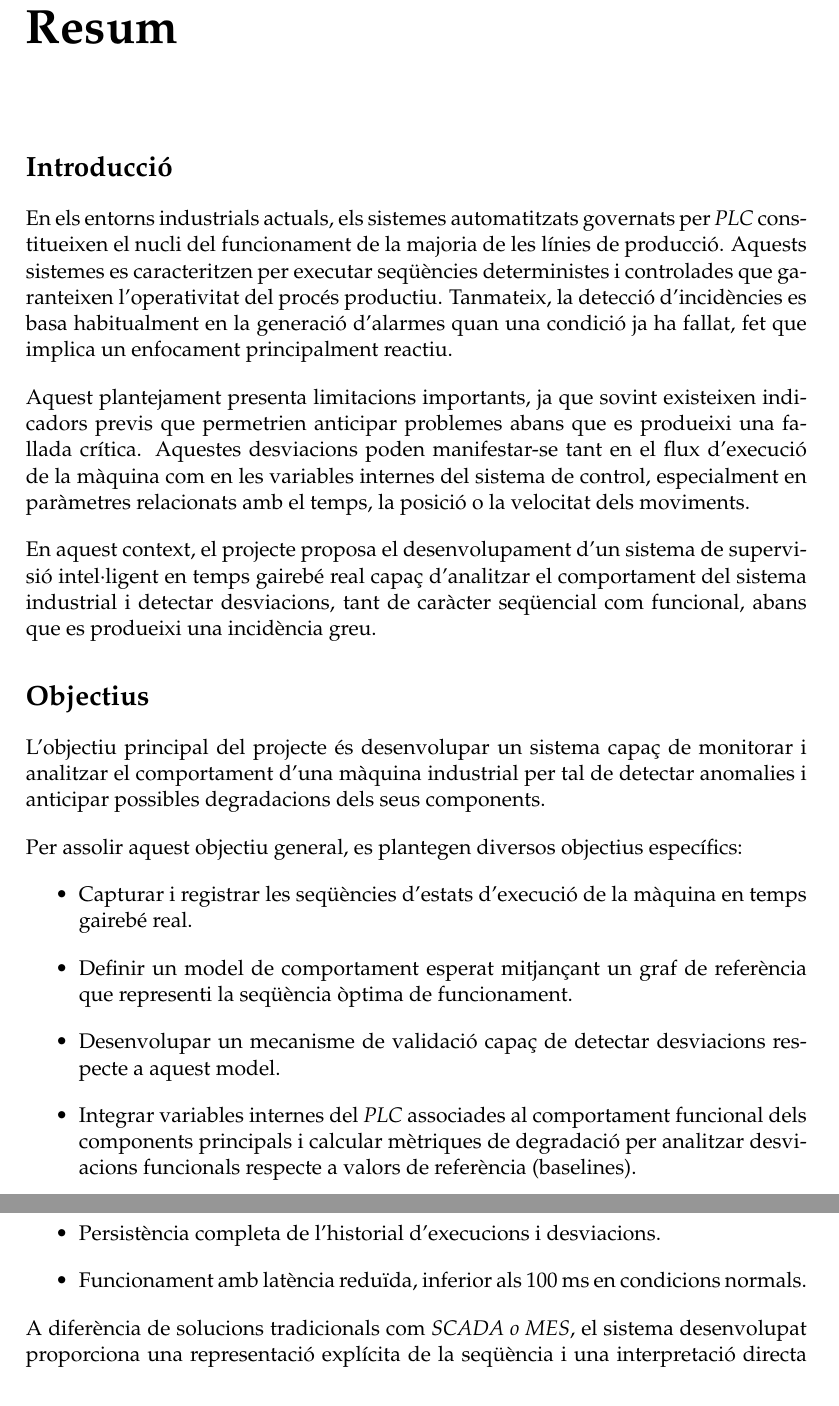
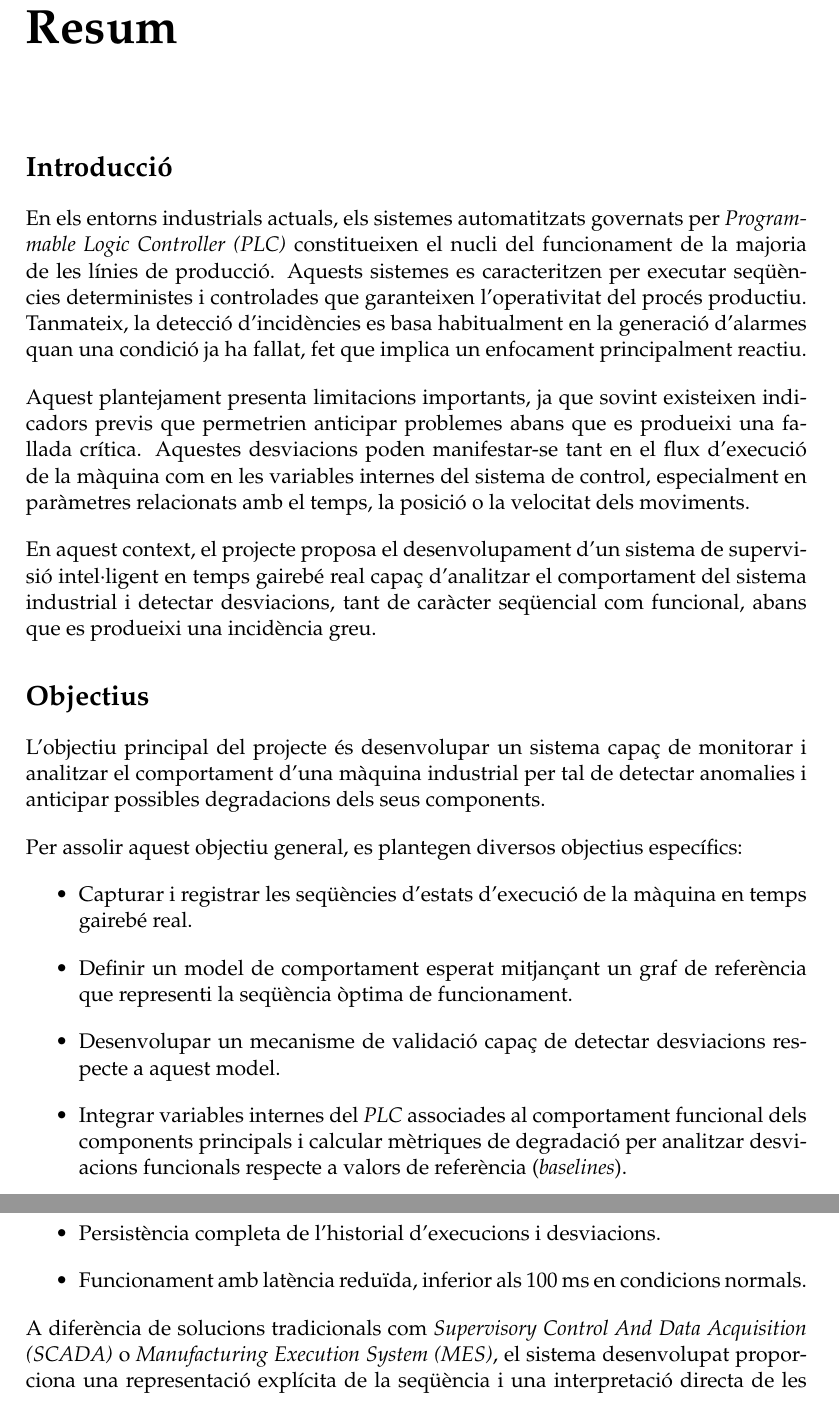
Before and after one commit to MiquelRomero3/TFG_Resum, a LaTeX thesis (main.tex, which reads Capítols/Chapter1.tex): two parts of pages 2 and 4 of 5, joined at a grey line, cut so that both start at the same text. Compiled offline with pdfLaTeX.

Commit message:
Versió final per entrega

```diff
--- a/Capítols/Chapter1.tex
+++ b/Capítols/Chapter1.tex
@@ -1,7 +1,7 @@
 \addchap{Resum}
 
 \section*{Introducció}
-En els entorns industrials actuals, els sistemes automatitzats governats per \textit{PLC} constitueixen el nucli del funcionament de la majoria de les línies de producció. Aquests sistemes es caracteritzen per executar seqüències deterministes i controlades que garanteixen l’operativitat del procés productiu. Tanmateix, la detecció d’incidències es basa habitualment en la generació d’alarmes quan una condició ja ha fallat, fet que implica un enfocament principalment reactiu.
+En els entorns industrials actuals, els sistemes automatitzats governats per \textit{Programmable Logic Controller (PLC)} constitueixen el nucli del funcionament de la majoria de les línies de producció. Aquests sistemes es caracteritzen per executar seqüències deterministes i controlades que garanteixen l’operativitat del procés productiu. Tanmateix, la detecció d’incidències es basa habitualment en la generació d’alarmes quan una condició ja ha fallat, fet que implica un enfocament principalment reactiu.
 
 Aquest plantejament presenta limitacions importants, ja que sovint existeixen indicadors previs que permetrien anticipar problemes abans que es produeixi una fallada crítica. Aquestes desviacions poden manifestar-se tant en el flux d’execució de la màquina com en les variables internes del sistema de control, especialment en paràmetres relacionats amb el temps, la posició o la velocitat dels moviments.
 
@@ -15,7 +15,7 @@ Per assolir aquest objectiu general, es plantegen diversos objectius específics
     \item Capturar i registrar les seqüències d’estats d’execució de la màquina en temps gairebé real.
     \item Definir un model de comportament esperat mitjançant un graf de referència que representi la seqüència òptima de funcionament.
     \item Desenvolupar un mecanisme de validació capaç de detectar desviacions respecte a aquest model.
-    \item Integrar variables internes del \textit{PLC} associades al comportament funcional dels components principals i calcular mètriques de degradació per analitzar desviacions funcionals respecte a valors de referència (baselines).
+    \item Integrar variables internes del \textit{PLC} associades al comportament funcional dels components principals i calcular mètriques de degradació per analitzar desviacions funcionals respecte a valors de referència (\textit{baselines}).
     \item Dissenyar una interfície gràfica que permeti visualitzar l’estat del sistema de forma clara i interpretada.
     \item Emmagatzemar l’historial d’execucions, anomalies i desviacions per facilitar l’anàlisi posterior.
 \end{itemize}
@@ -70,7 +70,7 @@ Els resultats principals del projecte són:
     \item Funcionament amb latència reduïda, inferior als 100 ms en condicions normals.
 \end{itemize}
 
-A diferència de solucions tradicionals com \textit{SCADA o MES}, el sistema desenvolupat proporciona una representació explícita de la seqüència i una interpretació directa de les desviacions detectades, facilitant la diagnosi operativa.
+A diferència de solucions tradicionals com \textit{Supervisory Control And Data Acquisition (SCADA)} o \textit{Manufacturing Execution System (MES)}, el sistema desenvolupat proporciona una representació explícita de la seqüència i una interpretació directa de les desviacions detectades, facilitant la diagnosi operativa.
 
 A més, el sistema ha demostrat la seva capacitat per operar en entorns amb dades no controlades, mantenint la coherència del processament i la interpretabilitat dels resultats. Aquesta característica és especialment rellevant en entorns industrials, on la variabilitat dels senyals i les condicions de comunicació poden afectar el comportament dels sistemes de monitoratge.
 
--- a/main.tex
+++ b/main.tex
@@ -78,7 +78,7 @@
 % \studyprogramlink{https://www.zhaw.ch/en/lsfm/study/master/applied-computational-life-sciences/}
                                         % Link to study program               \studyproglink
 
-\supervisorA{Dr. Xavier Cufi Sole}       % Name of supervisor 1,               \supnameA
+\supervisorA{Dr. Xavier Cufí Solé}       % Name of supervisor 1,               \supnameA
 \supervisorAmail{xavier.cufi@udg.edu}         % Email address of supervisor 1,      \supmailA
 \supervisorAinfo{                       % Formatted info about supervisor 1:  \supinfoA
     \supnameA\\
```
Also changed, not shown: main.pdf, Capítols/Chapter1.tex (2 more changed lines), 3 other files.
